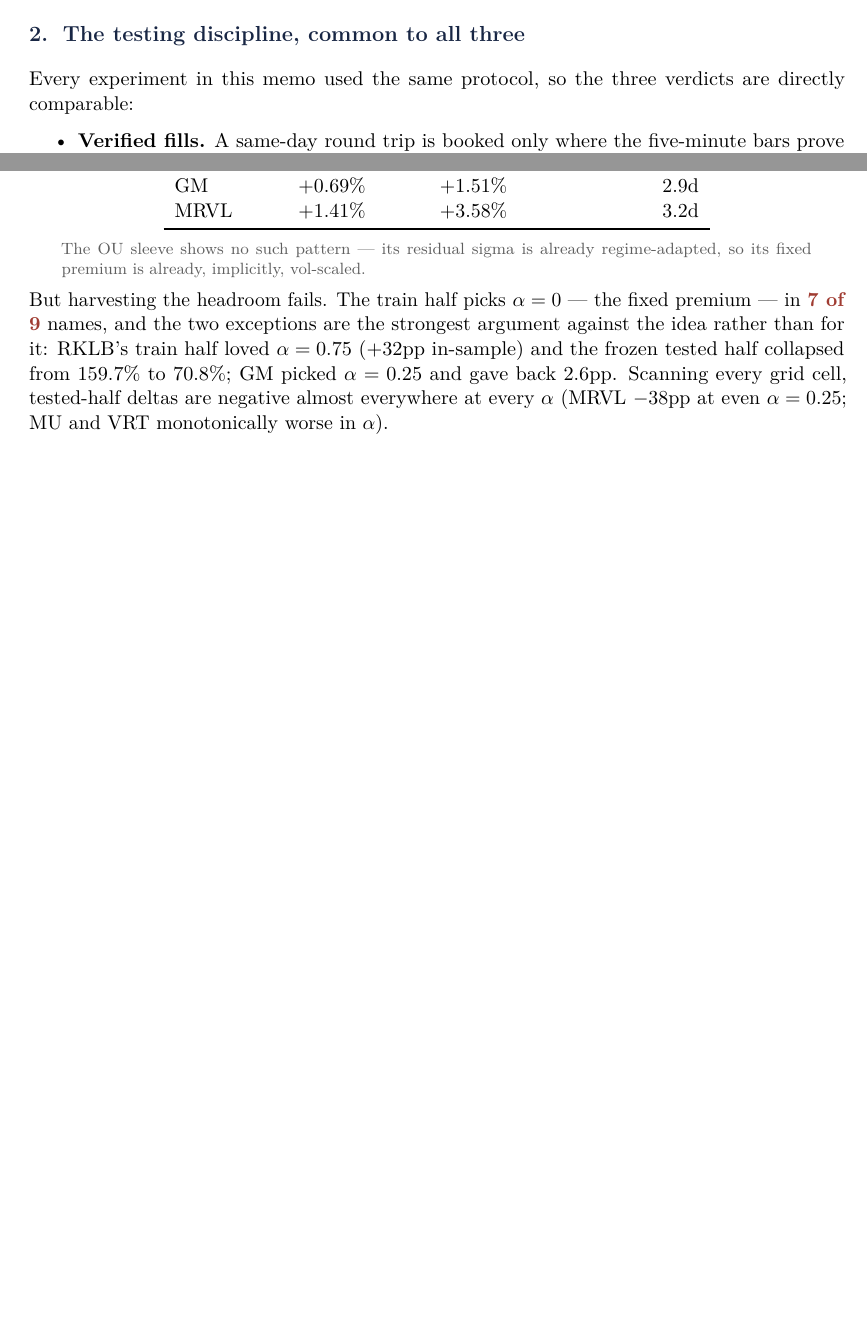
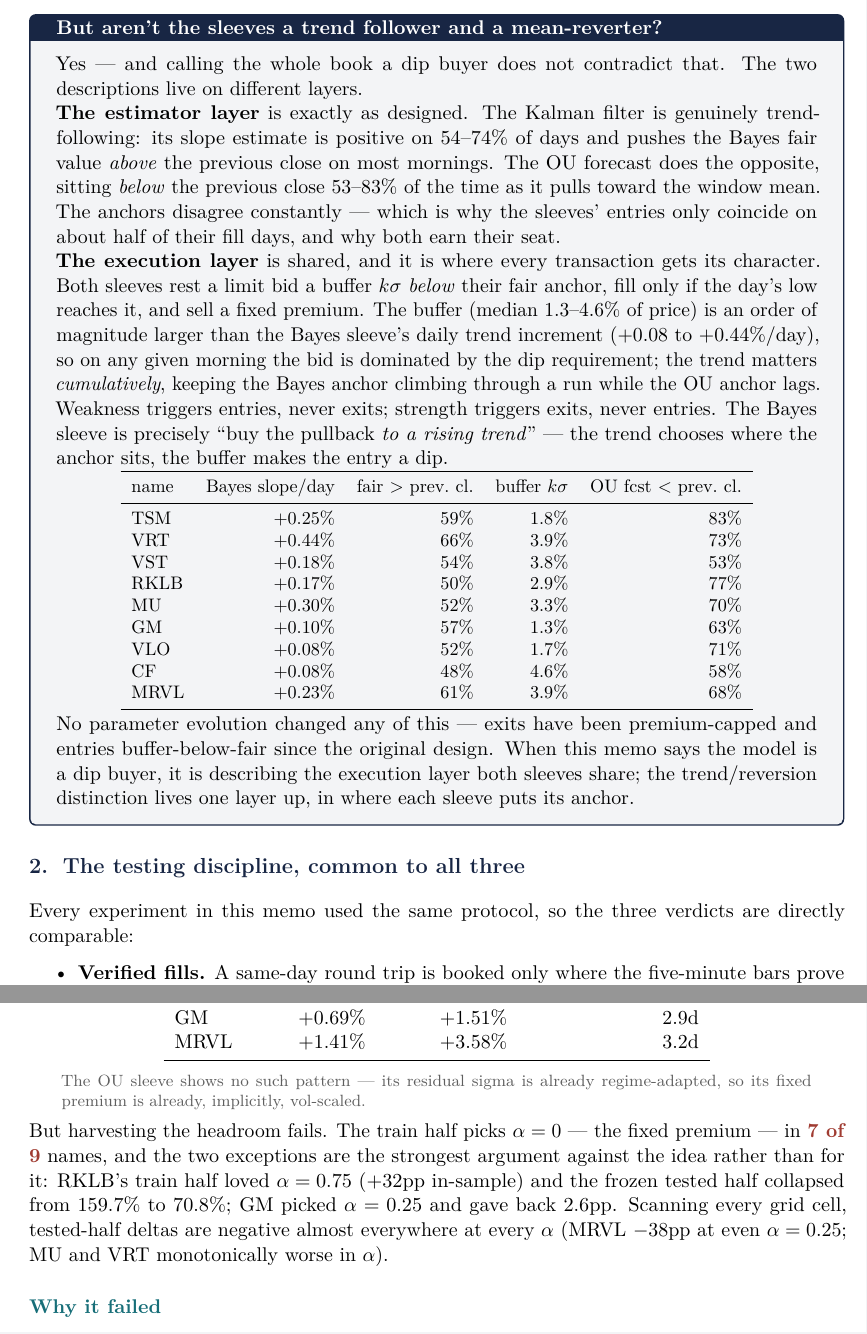
Before and after one commit to davidtfewer-creator/David-Fewer, a LaTeX document (memo/volatility_overlays.tex): two parts of pages 2 and 5 of 6 before the commit and two parts of pages 3 and 6 of 7 after it, joined at a grey line, cut at the place of the change, the shorter picture padded with empty space. Compiled offline with pdfLaTeX.

Commit message:
Add two-layer clarification box to the overlays memo
Boxed aside after the tripod figure answering the natural objection —
aren't the sleeves a trend follower and a mean-reverter? Yes, at the
estimator layer (Kalman slope positive 54-74% of days, pushing the
Bayes anchor above the previous close; OU forecast below it 53-83% of
the time), while the shared execution layer (bid a k-sigma buffer below
the anchor, fixed-premium exit) is what makes every transaction a dip
purchase: the buffer is an order of magnitude larger than the daily
trend increment. Includes the per-name decomposition table. No
parameter evolution changed the design.

Co-Authored-By: Claude Fable 5 <noreply@anthropic.com>
Claude-Session: https://claude.ai/code/session_0178GiHmUQ4DsQ7DkXVeeFvk

```diff
--- a/memo/volatility_overlays.tex
+++ b/memo/volatility_overlays.tex
@@ -120,6 +120,59 @@
 Each overlay is, in isolation, a defensible piece of quantitative practice. Each
 one damages a leg the deployed configuration depends on. The tested half
 defended all three legs.
+
+\begin{tcolorbox}[colback=bcnavy!5, colframe=bcnavy, boxrule=0.8pt,
+  title={\bfseries But aren't the sleeves a trend follower and a mean-reverter?},
+  coltitle=white]
+Yes --- and calling the whole book a dip buyer does not contradict that. The two
+descriptions live on different layers.
+
+\textbf{The estimator layer} is exactly as designed. The Kalman filter is
+genuinely trend-following: its slope estimate is positive on 54--74\% of days
+and pushes the Bayes fair value \emph{above} the previous close on most mornings.
+The OU forecast does the opposite, sitting \emph{below} the previous close
+53--83\% of the time as it pulls toward the window mean. The anchors disagree
+constantly --- which is why the sleeves' entries only coincide on about half of
+their fill days, and why both earn their seat.
+
+\textbf{The execution layer} is shared, and it is where every transaction gets
+its character. Both sleeves rest a limit bid a buffer $k\sigma$ \emph{below}
+their fair anchor, fill only if the day's low reaches it, and sell a fixed
+premium. The buffer (median $1.3$--$4.6\%$ of price) is an order of magnitude
+larger than the Bayes sleeve's daily trend increment ($+0.08$ to $+0.44\%$/day),
+so on any given morning the bid is dominated by the dip requirement; the trend
+matters \emph{cumulatively}, keeping the Bayes anchor climbing through a run
+while the OU anchor lags. Weakness triggers entries, never exits; strength
+triggers exits, never entries. The Bayes sleeve is precisely ``buy the pullback
+\emph{to a rising trend}'' --- the trend chooses where the anchor sits, the
+buffer makes the entry a dip.
+
+\begin{center}
+\small
+\begin{tabular}{lrrrr}
+\toprule
+name & Bayes slope/day & fair $>$ prev.\ cl. & buffer $k\sigma$ & OU fcst $<$ prev.\ cl. \\
+\midrule
+TSM  & $+0.25\%$ & 59\% & 1.8\% & 83\% \\
+VRT  & $+0.44\%$ & 66\% & 3.9\% & 73\% \\
+VST  & $+0.18\%$ & 54\% & 3.8\% & 53\% \\
+RKLB & $+0.17\%$ & 50\% & 2.9\% & 77\% \\
+MU   & $+0.30\%$ & 52\% & 3.3\% & 70\% \\
+GM   & $+0.10\%$ & 57\% & 1.3\% & 63\% \\
+VLO  & $+0.08\%$ & 52\% & 1.7\% & 71\% \\
+CF   & $+0.08\%$ & 48\% & 4.6\% & 58\% \\
+MRVL & $+0.23\%$ & 61\% & 3.9\% & 68\% \\
+\bottomrule
+\end{tabular}
+\end{center}
+
+\vspace{0.1cm}
+No parameter evolution changed any of this --- exits have been premium-capped and
+entries buffer-below-fair since the original design. When this memo says the
+model is a dip buyer, it is describing the execution layer both sleeves share;
+the trend/reversion distinction lives one layer up, in where each sleeve puts
+its anchor.
+\end{tcolorbox}
 
 \section{The testing discipline, common to all three}
 
```
